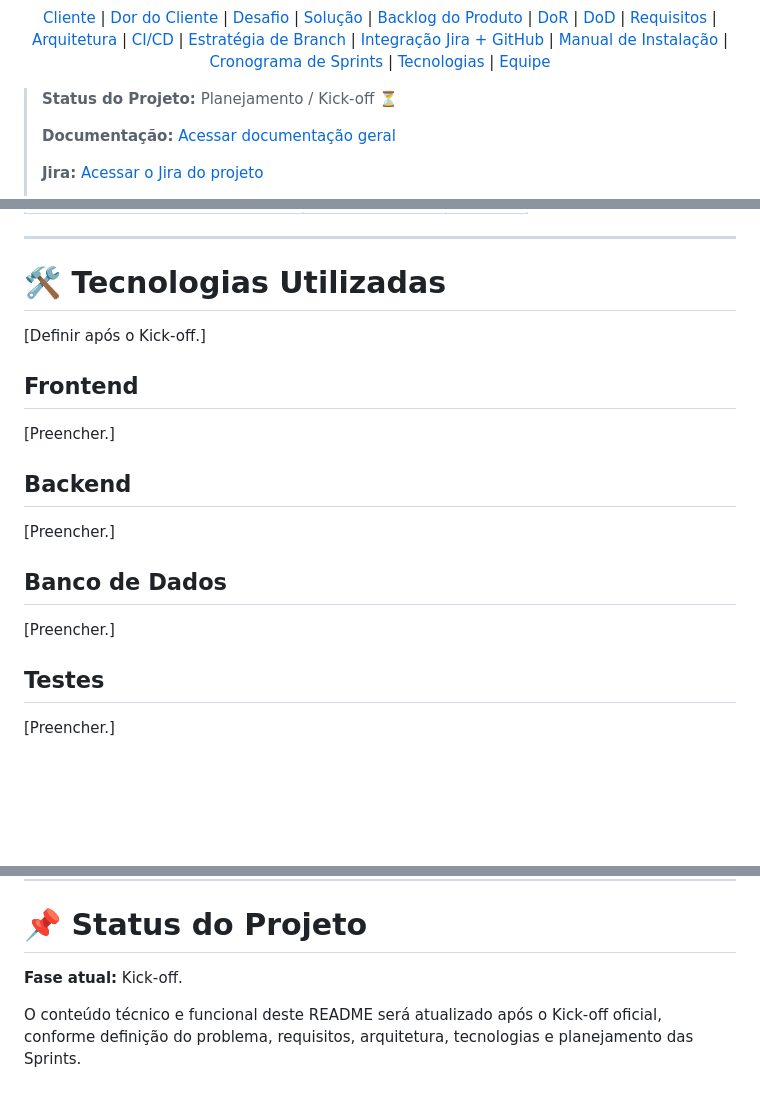
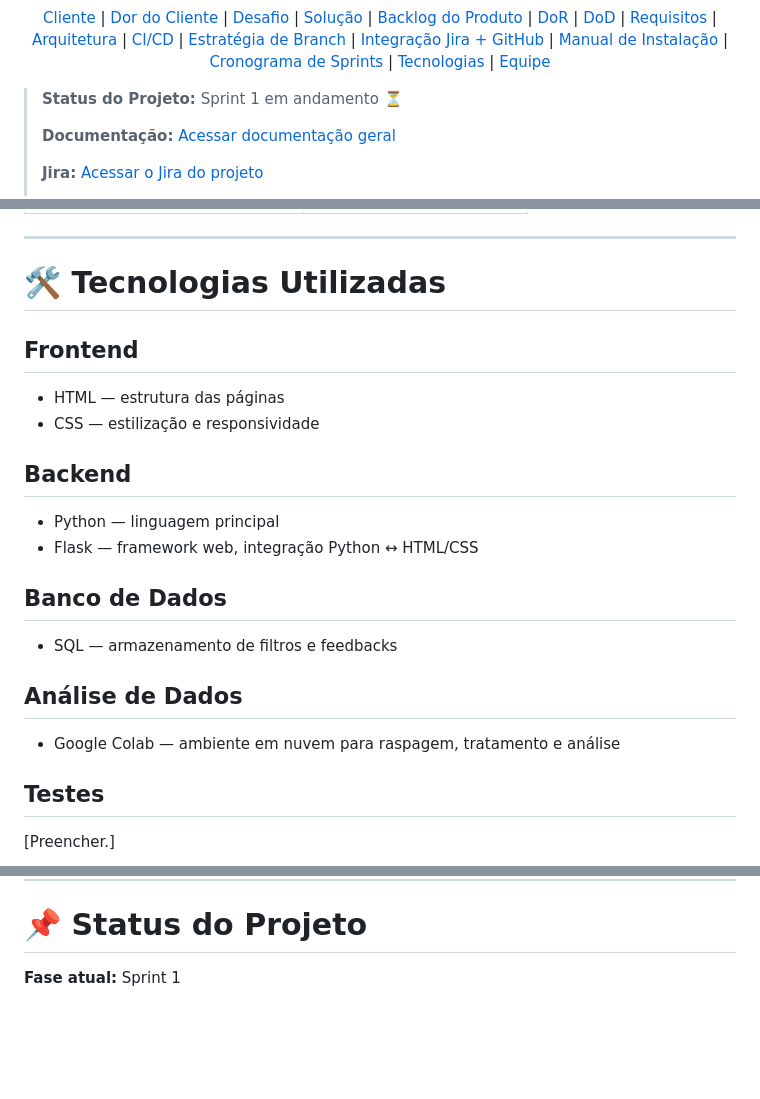
Before and after one commit to fatec-sjc-404-team/API-DSM-1SEMESTRE-2026, a Markdown page: README.md, 3 parts joined by grey strips. Drawn GitHub-style; blank space fills up the shorter version.

```diff
--- a/README.md
+++ b/README.md
@@ -21,7 +21,7 @@
   <a href="#equipe">Equipe</a>
 </p>
 
-> **Status do Projeto:** Planejamento / Kick-off ⏳
+> **Status do Projeto:** Sprint 1 em andamento ⏳
 >
 > **Documentação:** [Acessar documentação geral](docs/README.md)
 >
@@ -289,19 +285,23 @@ Após esse passo, os comandos abaixo ficam disponíveis globalmente no terminal:
 
 # 🛠️ Tecnologias Utilizadas <a id="tecnologias"></a>
 
-[Definir após o Kick-off.]
-
 ## Frontend
 
-[Preencher.]
+- HTML — estrutura das páginas
+- CSS — estilização e responsividade
 
 ## Backend
 
-[Preencher.]
+- Python — linguagem principal
+- Flask — framework web, integração Python ↔ HTML/CSS
 
 ## Banco de Dados
 
-[Preencher.]
+- SQL — armazenamento de filtros e feedbacks
+
+## Análise de Dados
+
+- Google Colab — ambiente em nuvem para raspagem, tratamento e análise
 
 ## Testes
 
@@ -365,6 +365,4 @@ Após esse passo, os comandos abaixo ficam disponíveis globalmente no terminal:
 
 # 📌 Status do Projeto
 
-**Fase atual:** Kick-off.
-
-O conteúdo técnico e funcional deste README será atualizado após o Kick-off oficial, conforme definição do problema, requisitos, arquitetura, tecnologias e planejamento das Sprints.
+**Fase atual:** Sprint 1
```
Also changed, not shown: other parts of README.md (+22 -26 lines).
